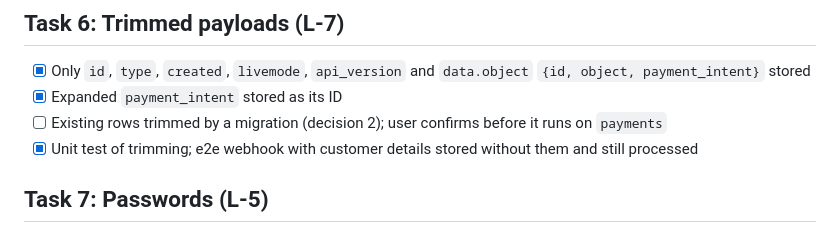
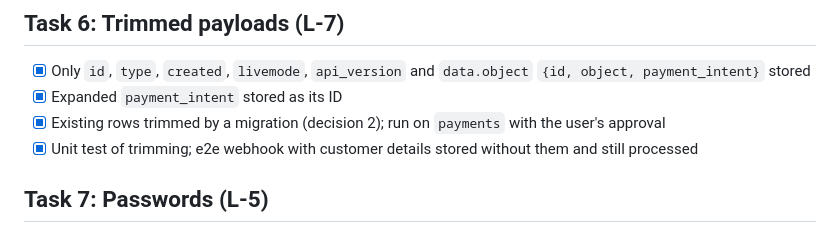
Before and after one commit to muhammadasif2017/stripe-payment-sync, a Markdown page: tasks/todo.md, the part around the change. Drawn GitHub-style.

```diff
--- a/tasks/todo.md
+++ b/tasks/todo.md
@@ -40,7 +40,7 @@ Every task: a test that fails without the change, the five checks, the three doc
 
 - [x] Only `id`, `type`, `created`, `livemode`, `api_version` and `data.object` `{id, object, payment_intent}` stored
 - [x] Expanded `payment_intent` stored as its ID
-- [ ] Existing rows trimmed by a migration (decision 2); user confirms before it runs on `payments`
+- [x] Existing rows trimmed by a migration (decision 2); run on `payments` with the user's approval
 - [x] Unit test of trimming; e2e webhook with customer details stored without them and still processed
 
 ## Task 7: Passwords (L-5)
```
Also changed, not shown: docs/BUILD_LOG.md (+1 -0 lines).
